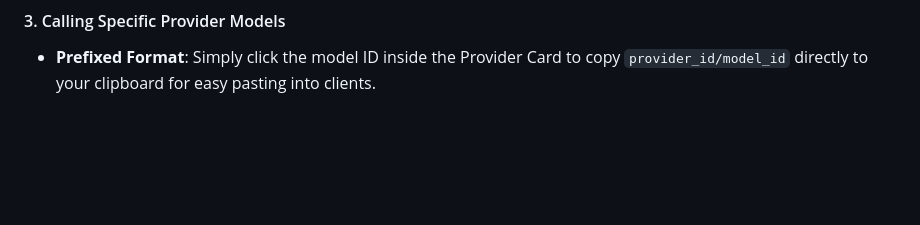
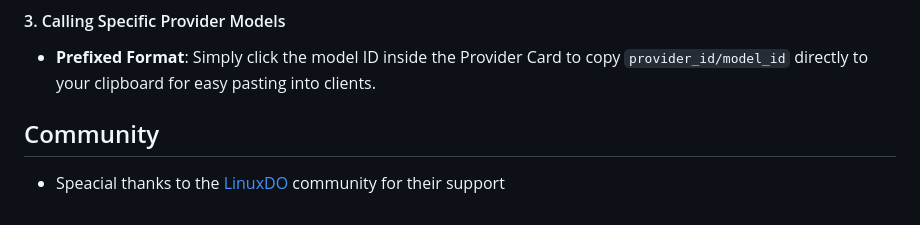
Before and after one commit to Darkstarrd-dev/tinyrouter, a Markdown page: README_EN.md, the part around the change. Rendered like a GitHub page; blank space fills up the shorter version.

Commit message:
Add community acknowledgment section to README
Added a community section to acknowledge support.

```diff
--- a/README_EN.md
+++ b/README_EN.md
@@ -146,3 +146,8 @@ Configure TinyRouter's local endpoint in any OpenAI-compatible client (such as N
 
 #### 3. Calling Specific Provider Models
 - **Prefixed Format**: Simply click the model ID inside the Provider Card to copy `provider_id/model_id` directly to your clipboard for easy pasting into clients.
+
+
+## Community
+
+- Speacial thanks to the [LinuxDO](https://linux.do) community for their support
```
